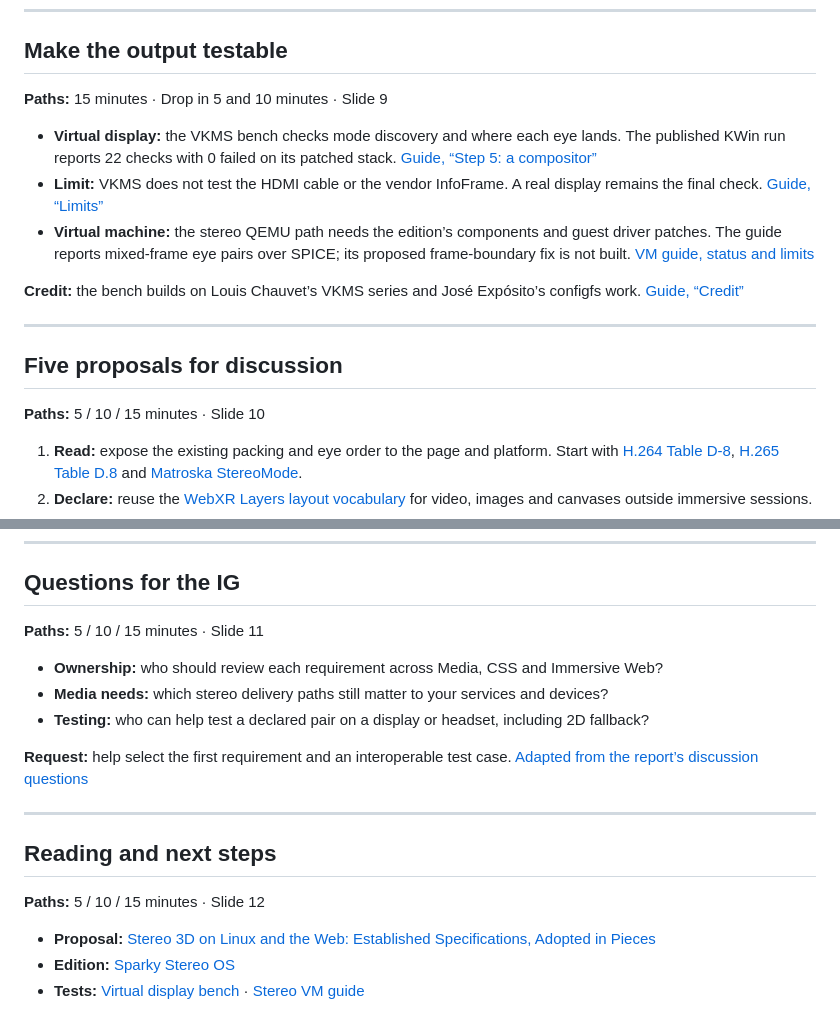
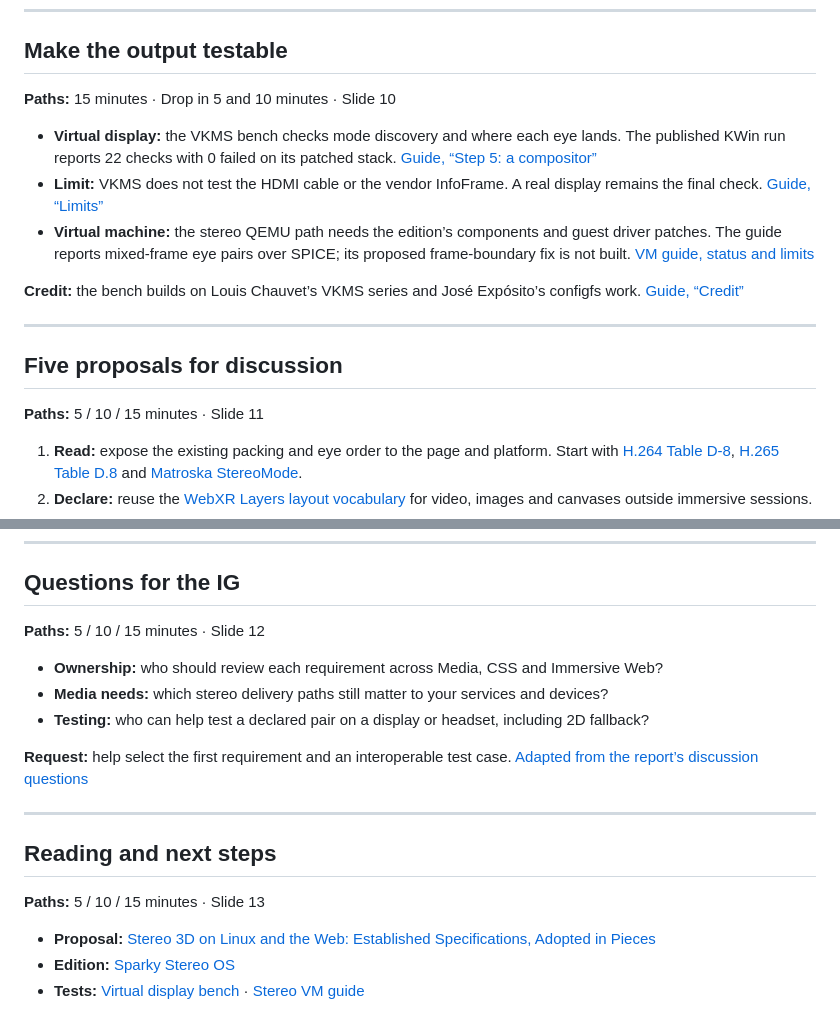
Before and after one commit to Sparky-OS/sparky-stereo-os, a Markdown page: docs/talks/2026-10-13-w3c-me-ig.md, 2 parts joined by grey strips. Rendered like a GitHub page.

```diff
--- a/docs/talks/2026-10-13-w3c-me-ig.md
+++ b/docs/talks/2026-10-13-w3c-me-ig.md
@@ -137,7 +151,7 @@ Sparky Stereo OS is in development.
 
 ## Make the output testable
 
-**Paths:** 15 minutes · Drop in 5 and 10 minutes · Slide 9
+**Paths:** 15 minutes · Drop in 5 and 10 minutes · Slide 10
 
 - **Virtual display:** the VKMS bench checks mode discovery and where each eye lands.
   The published KWin run reports 22 checks with 0 failed on its patched stack.
@@ -156,7 +170,7 @@ Sparky Stereo OS is in development.
 
 ## Five proposals for discussion
 
-**Paths:** 5 / 10 / 15 minutes · Slide 10
+**Paths:** 5 / 10 / 15 minutes · Slide 11
 
 1. **Read:** expose the existing packing and eye order to the page and platform.
    Start with [H.264 Table D-8](https://www.itu.int/rec/T-REC-H.264-201201-S/en), [H.265 Table D.8](https://www.itu.int/rec/T-REC-H.265-202108-S/en) and [Matroska StereoMode](https://www.rfc-editor.org/rfc/rfc9559.html#section-5.1.4.1.28.3).
@@ -175,7 +189,7 @@ Sparky Stereo OS is in development.
 
 ## Questions for the IG
 
-**Paths:** 5 / 10 / 15 minutes · Slide 11
+**Paths:** 5 / 10 / 15 minutes · Slide 12
 
 - **Ownership:** who should review each requirement across Media, CSS and Immersive Web?
 - **Media needs:** which stereo delivery paths still matter to your services and devices?
@@ -188,7 +202,7 @@ Sparky Stereo OS is in development.
 
 ## Reading and next steps
 
-**Paths:** 5 / 10 / 15 minutes · Slide 12
+**Paths:** 5 / 10 / 15 minutes · Slide 13
 
 - **Proposal:** [Stereo 3D on Linux and the Web: Established Specifications, Adopted in Pieces](https://www.w3.org/publications/spec-generator/?type=respec&url=https://raw.githubusercontent.com/w3c-cg/pm-kr/main/reports/source/stereo-3d-adoption-report.html)
 - **Edition:** [Sparky Stereo OS](https://github.com/Sparky-OS/sparky-stereo-os)
```
Also changed, not shown: other parts of docs/talks/2026-10-13-w3c-me-ig.md (+17 -3 lines), docs/talks/images/2026-10-12-storysplat-tv-osd.jpg (added).
